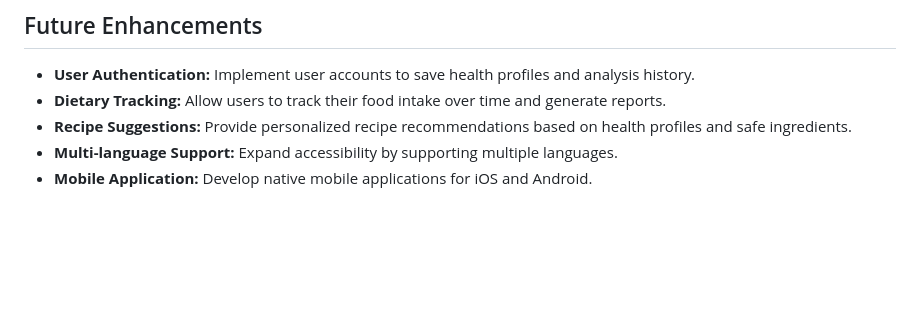
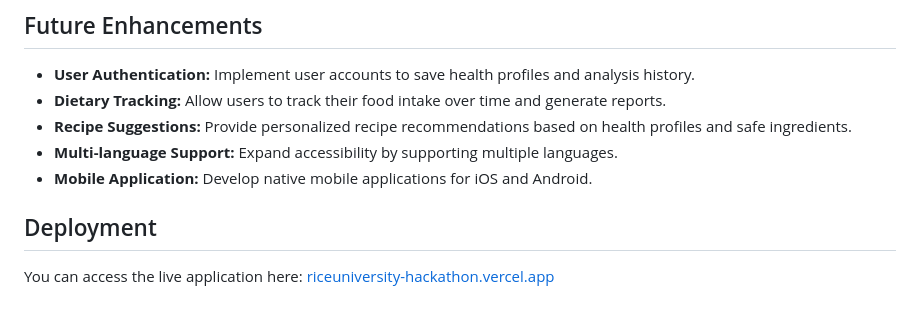
Before and after one commit to umairrrkhan/riceuniversity-hackathon, a Markdown page: README.md, the part around the change. Rendered like a GitHub page; blank space fills up the shorter version.

Commit message:
added the deploy link

```diff
--- a/README.md
+++ b/README.md
@@ -53,3 +53,6 @@ To set up and run this project locally, follow these steps:
 *   **Recipe Suggestions:** Provide personalized recipe recommendations based on health profiles and safe ingredients.
 *   **Multi-language Support:** Expand accessibility by supporting multiple languages.
 *   **Mobile Application:** Develop native mobile applications for iOS and Android.
+
+##  Deployment
+You can access the live application here: [riceuniversity-hackathon.vercel.app](https://riceuniversity-hackathon.vercel.app)
```
